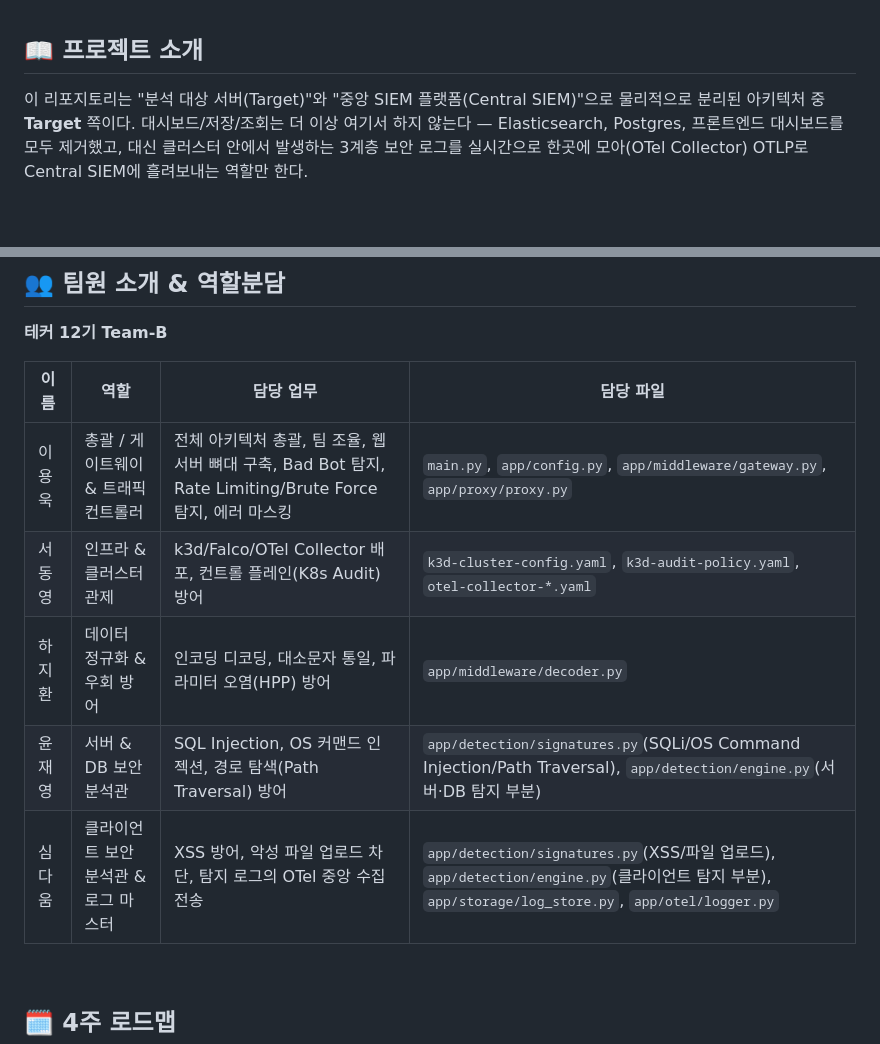
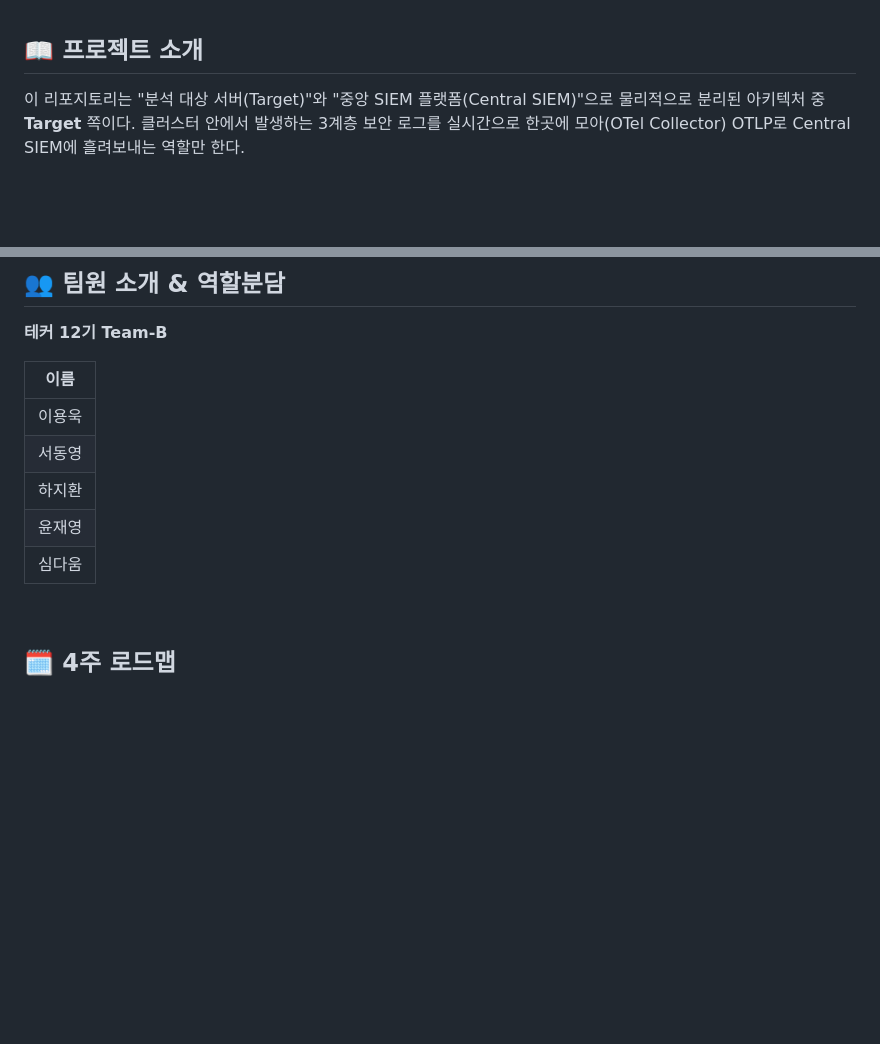
Before and after one commit to 2026-Techeer-Summer-BootCamp-Team-B/Techeer-12th-b, a Markdown page: README.md, 2 parts joined by grey strips. Drawn GitHub-style; blank space fills up the shorter version.

```diff
--- a/README.md
+++ b/README.md
@@ -24,8 +24,7 @@
 ## 📖 프로젝트 소개
 
 이 리포지토리는 "분석 대상 서버(Target)"와 "중앙 SIEM 플랫폼(Central SIEM)"으로 물리적으로
-분리된 아키텍처 중 **Target** 쪽이다. 대시보드/저장/조회는 더 이상 여기서 하지 않는다 —
-Elasticsearch, Postgres, 프론트엔드 대시보드를 모두 제거했고, 대신 클러스터 안에서 발생하는
+분리된 아키텍처 중 **Target** 쪽이다. 클러스터 안에서 발생하는
 3계층 보안 로그를 실시간으로 한곳에 모아(OTel Collector) OTLP로 Central SIEM에 흘려보내는
 역할만 한다.
 
@@ -126,13 +125,13 @@ Git / GitHub / Notion / Discord
 
 **테커 12기 Team-B**
 
-| 이름 | 역할 | 담당 업무 | 담당 파일 |
-|------|------|-----------|-----------|
-| 이용욱 | 총괄 / 게이트웨이 & 트래픽 컨트롤러 | 전체 아키텍처 총괄, 팀 조율, 웹 서버 뼈대 구축, Bad Bot 탐지, Rate Limiting/Brute Force 탐지, 에러 마스킹 | `main.py`, `app/config.py`, `app/middleware/gateway.py`, `app/proxy/proxy.py` |
-| 서동영 | 인프라 & 클러스터 관제 | k3d/Falco/OTel Collector 배포, 컨트롤 플레인(K8s Audit) 방어 | `k3d-cluster-config.yaml`, `k3d-audit-policy.yaml`, `otel-collector-*.yaml` |
-| 하지환 | 데이터 정규화 & 우회 방어 | 인코딩 디코딩, 대소문자 통일, 파라미터 오염(HPP) 방어 | `app/middleware/decoder.py` |
-| 윤재영 | 서버 & DB 보안 분석관 | SQL Injection, OS 커맨드 인젝션, 경로 탐색(Path Traversal) 방어 | `app/detection/signatures.py`(SQLi/OS Command Injection/Path Traversal), `app/detection/engine.py`(서버·DB 탐지 부분) |
-| 심다움 | 클라이언트 보안 분석관 & 로그 마스터 | XSS 방어, 악성 파일 업로드 차단, 탐지 로그의 OTel 중앙 수집 전송 | `app/detection/signatures.py`(XSS/파일 업로드), `app/detection/engine.py`(클라이언트 탐지 부분), `app/storage/log_store.py`, `app/otel/logger.py` |
+| 이름 |
+|------|
+| 이용욱 |
+| 서동영 |
+| 하지환 |
+| 윤재영 |
+| 심다움 |
 
 <br>
 
```
